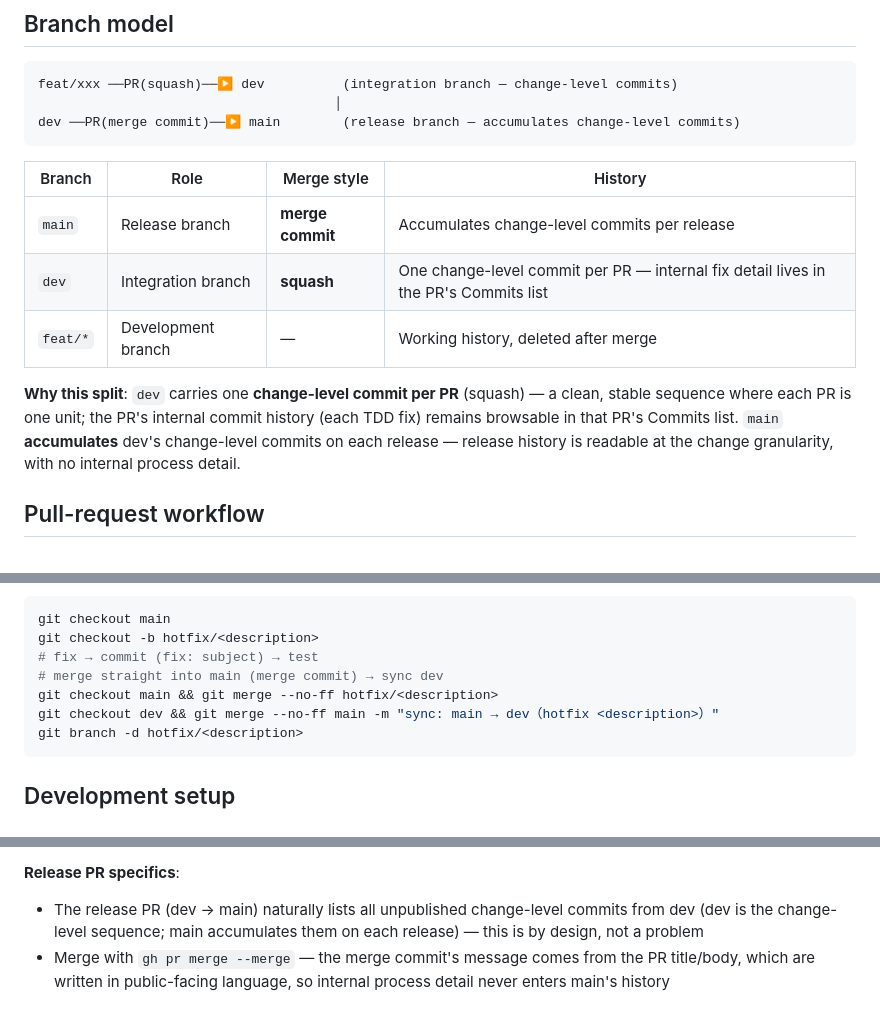
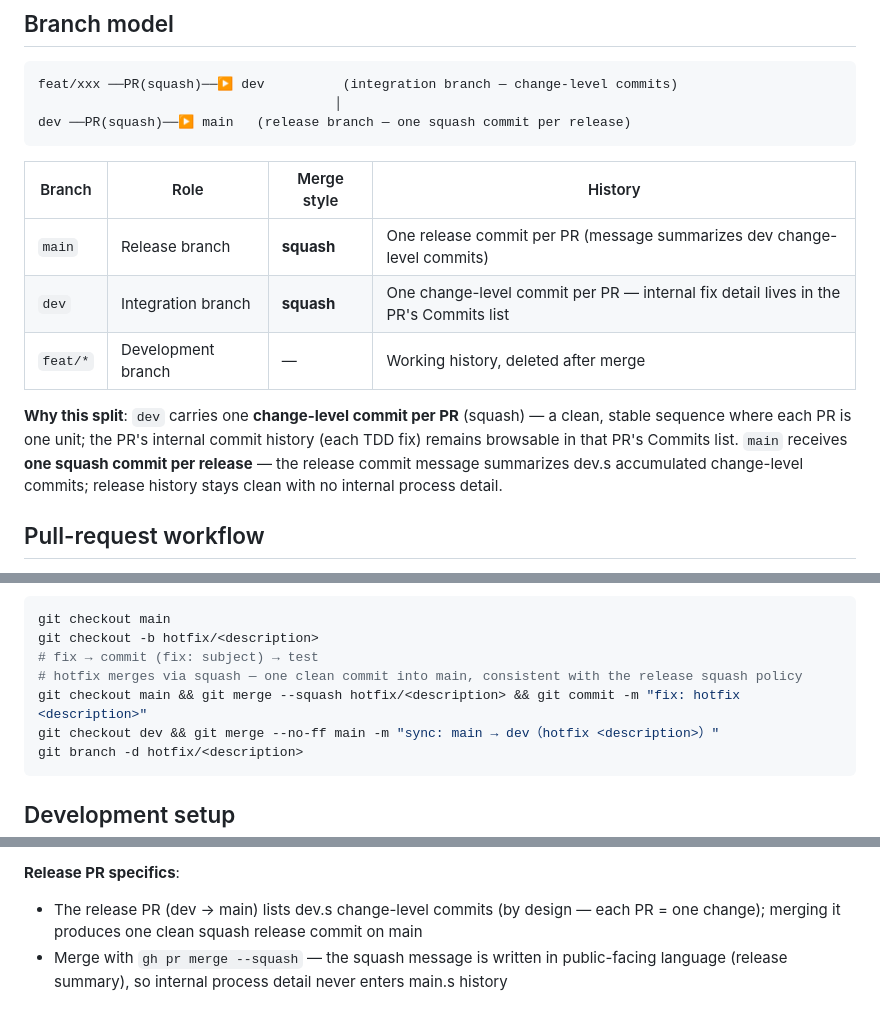
Before and after one commit to baobaolaodie/flow-comet, a Markdown page: CONTRIBUTING.md, 3 parts joined by grey strips. Rendered like a GitHub page.

Commit message:
docs: 贡献文档 merge 策略 F 全面同步——开发 PR squash、发布 PR squash、hotfix squash、dev 同步 main(F 策略)

````diff
--- a/CONTRIBUTING.md
+++ b/CONTRIBUTING.md
@@ -13,16 +13,16 @@ Thanks for contributing to flow-comet. This guide covers the branch model, pull-
 ```
 feat/xxx ──PR(squash)──▶ dev          (integration branch — change-level commits)
                                       │
-dev ──PR(merge commit)──▶ main        (release branch — accumulates change-level commits)
+dev ──PR(squash)──▶ main   (release branch — one squash commit per release)
 ```
 
 | Branch | Role | Merge style | History |
 |--------|------|-------------|---------|
-| `main` | Release branch | **merge commit** | Accumulates change-level commits per release |
+| `main` | Release branch | **squash** | One release commit per PR (message summarizes dev change-level commits) |
 | `dev` | Integration branch | **squash** | One change-level commit per PR — internal fix detail lives in the PR's Commits list |
 | `feat/*` | Development branch | — | Working history, deleted after merge |
 
-**Why this split**: `dev` carries one **change-level commit per PR** (squash) — a clean, stable sequence where each PR is one unit; the PR's internal commit history (each TDD fix) remains browsable in that PR's Commits list. `main` **accumulates** dev's change-level commits on each release — release history is readable at the change granularity, with no internal process detail.
+**Why this split**: `dev` carries one **change-level commit per PR** (squash) — a clean, stable sequence where each PR is one unit; the PR's internal commit history (each TDD fix) remains browsable in that PR's Commits list. `main` receives **one squash commit per release** — the release commit message summarizes dev.s accumulated change-level commits; release history stays clean with no internal process detail.
 
 ## Pull-request workflow
 
@@ -65,8 +65,8 @@ git push origin dev
 git checkout main
 git checkout -b hotfix/<description>
 # fix → commit (fix: subject) → test
-# merge straight into main (merge commit) → sync dev
-git checkout main && git merge --no-ff hotfix/<description>
+# hotfix merges via squash — one clean commit into main, consistent with the release squash policy
+git checkout main && git merge --squash hotfix/<description> && git commit -m "fix: hotfix <description>"
 git checkout dev && git merge --no-ff main -m "sync: main → dev（hotfix <description>）"
 git branch -d hotfix/<description>
 ```
@@ -192,5 +192,5 @@ Per release (see [VERSIONS.md](docs/VERSIONS.md)):
 4. prepare-env release to all installed copies (main `.claude/` + target projects) — verify each copy's `guard-self-test` after release
 
 **Release PR specifics**:
-- The release PR (dev → main) naturally lists all unpublished change-level commits from dev (dev is the change-level sequence; main accumulates them on each release) — this is by design, not a problem
-- Merge with `gh pr merge --merge` — the merge commit's message comes from the PR title/body, which are written in public-facing language, so internal process detail never enters main's history
+- The release PR (dev → main) lists dev.s change-level commits (by design — each PR = one change); merging it produces one clean squash release commit on main
+- Merge with `gh pr merge --squash` — the squash message is written in public-facing language (release summary), so internal process detail never enters main.s history
````
Also changed, not shown: other parts of CONTRIBUTING.md (+1 -1 lines), CONTRIBUTING-zh.md (+6 -6 lines).
